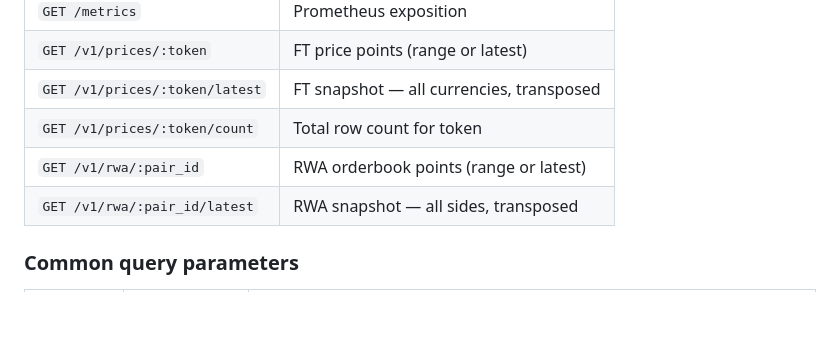
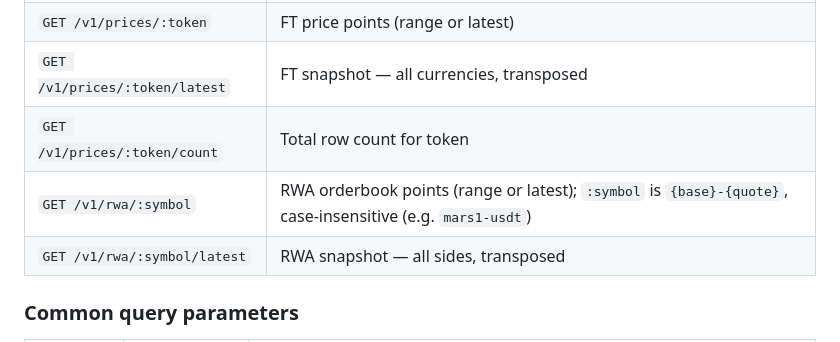
Before and after one commit to mavryk-network/mavryk-external-data, a Markdown page: README.md, the part around the change. Drawn GitHub-style; blank space fills up the shorter version.

```diff
--- a/README.md
+++ b/README.md
@@ -89,8 +89,8 @@ mavryk-external-data/
 | `GET /v1/prices/:token`           | FT price points (range or latest)                    |
 | `GET /v1/prices/:token/latest`    | FT snapshot — all currencies, transposed             |
 | `GET /v1/prices/:token/count`     | Total row count for token                            |
-| `GET /v1/rwa/:pair_id`            | RWA orderbook points (range or latest)               |
-| `GET /v1/rwa/:pair_id/latest`     | RWA snapshot — all sides, transposed                 |
+| `GET /v1/rwa/:symbol`             | RWA orderbook points (range or latest); `:symbol` is `{base}-{quote}`, case-insensitive (e.g. `mars1-usdt`) |
+| `GET /v1/rwa/:symbol/latest`      | RWA snapshot — all sides, transposed                 |
 
 ### Common query parameters
 
```
Also changed, not shown: docs/adr/0013-multi-currency-rwa-conversion-read-side.md (+5 -2 lines).
